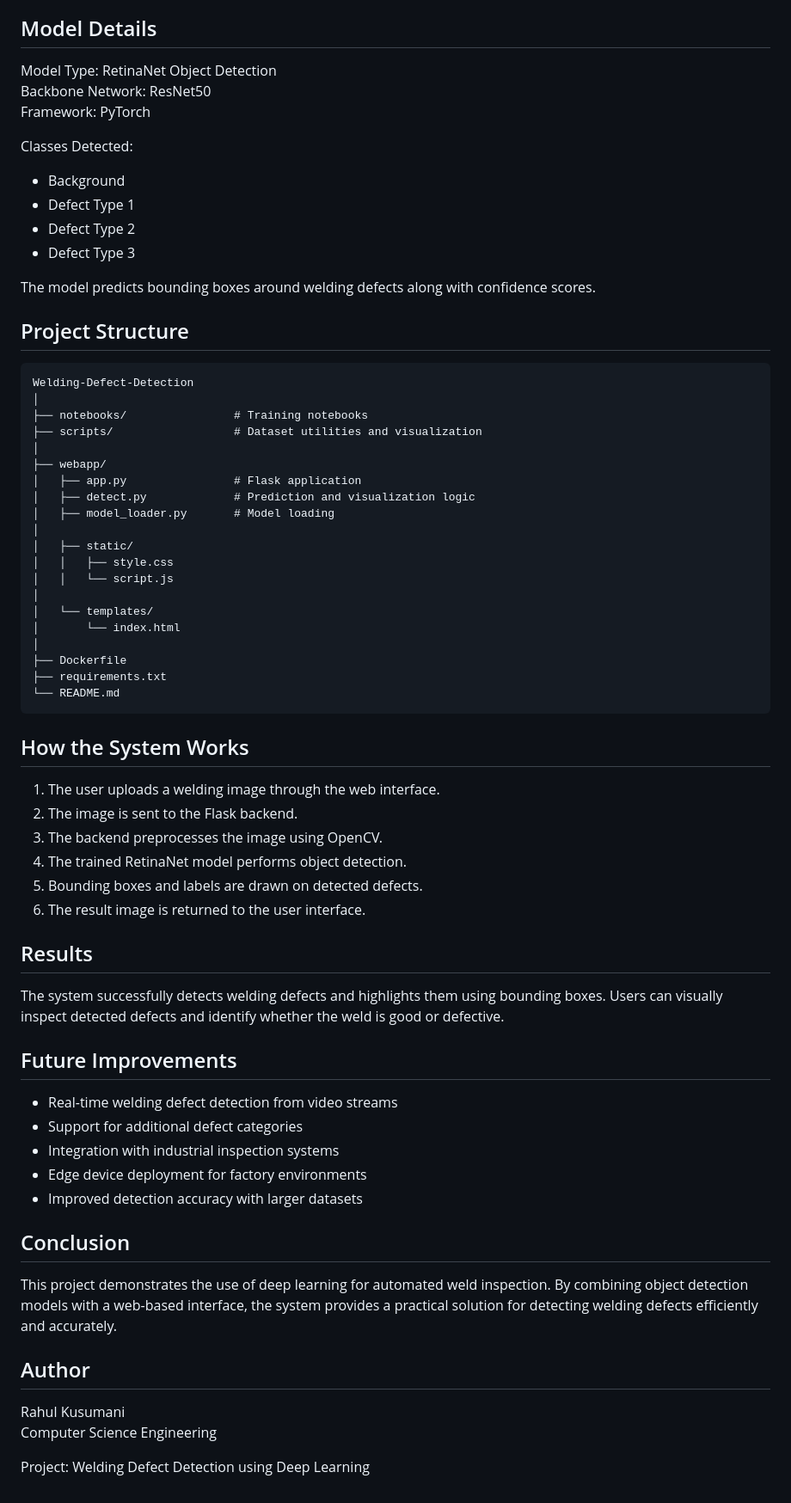
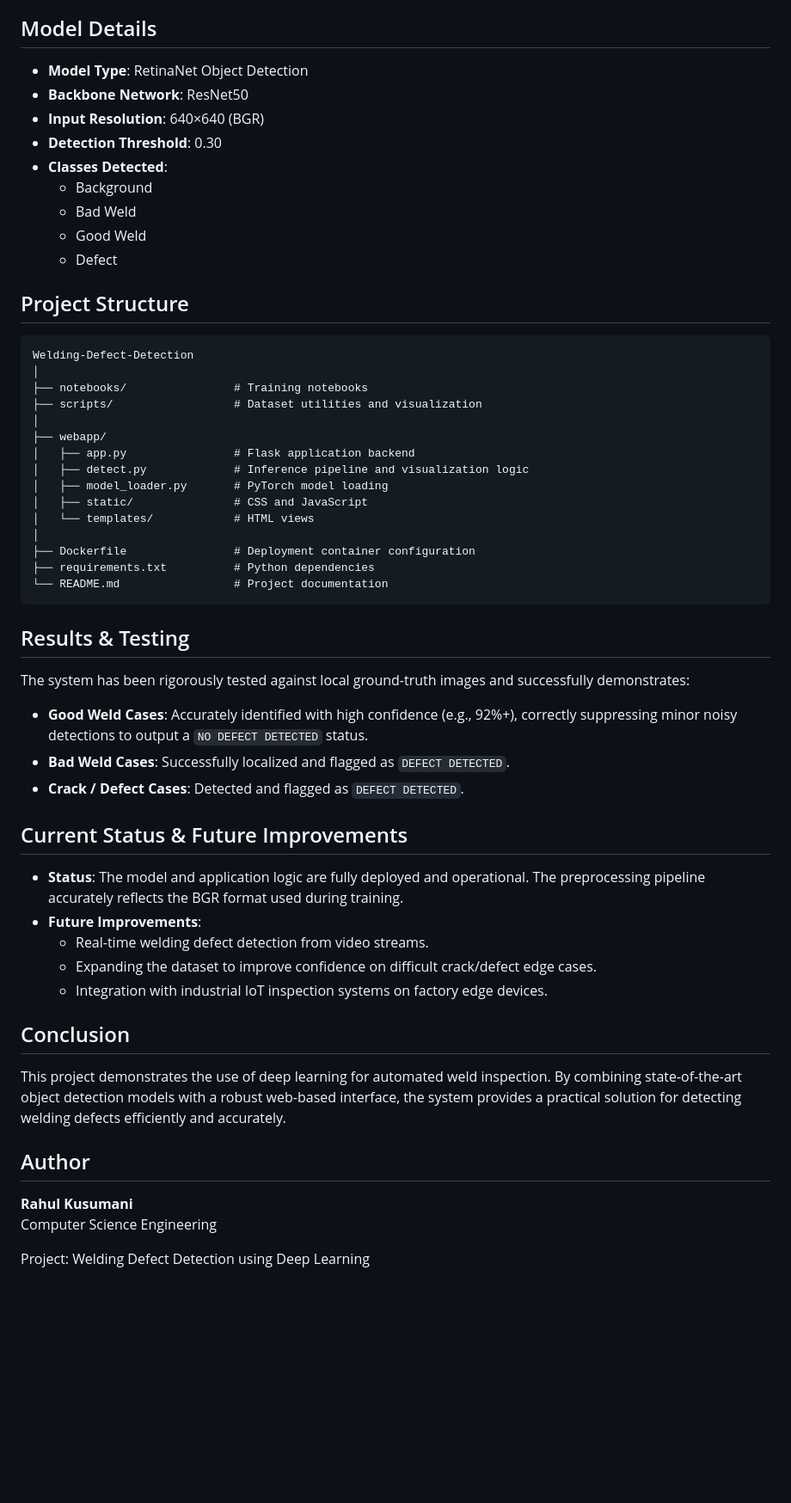
Before and after one commit to Rahul-1969/welding-defect-detection, a Markdown page: README.md, the part around one of its changes. Shown at 86% size. Drawn GitHub-style; blank space fills up the shorter version.

Commit message:
Update project README

````diff
--- a/README.md
+++ b/README.md
@@ -70,18 +46,15 @@ Deployment
 
 ## Model Details
 
-Model Type: RetinaNet Object Detection
-Backbone Network: ResNet50
-Framework: PyTorch
-
-Classes Detected:
-- Background
-- Defect Type 1
-- Defect Type 2
-- Defect Type 3
-
-The model predicts bounding boxes around welding defects along with confidence scores.
-
+- **Model Type**: RetinaNet Object Detection
+- **Backbone Network**: ResNet50
+- **Input Resolution**: 640×640 (BGR)
+- **Detection Threshold**: 0.30
+- **Classes Detected**:
+  - Background
+  - Bad Weld
+  - Good Weld
+  - Defect
 
 ## Project Structure
 
@@ -92,50 +65,38 @@ Welding-Defect-Detection
 ├── scripts/                  # Dataset utilities and visualization
 │
 ├── webapp/
-│   ├── app.py                # Flask application
-│   ├── detect.py             # Prediction and visualization logic
-│   ├── model_loader.py       # Model loading
+│   ├── app.py                # Flask application backend
+│   ├── detect.py             # Inference pipeline and visualization logic
+│   ├── model_loader.py       # PyTorch model loading
+│   ├── static/               # CSS and JavaScript
+│   └── templates/            # HTML views
 │
-│   ├── static/
-│   │   ├── style.css
-│   │   └── script.js
-│
-│   └── templates/
-│       └── index.html
-│
-├── Dockerfile
-├── requirements.txt
-└── README.md
+├── Dockerfile                # Deployment container configuration
+├── requirements.txt          # Python dependencies
+└── README.md                 # Project documentation
 ```
 
-## How the System Works
+## Results & Testing
 
-1. The user uploads a welding image through the web interface.
-2. The image is sent to the Flask backend.
-3. The backend preprocesses the image using OpenCV.
-4. The trained RetinaNet model performs object detection.
-5. Bounding boxes and labels are drawn on detected defects.
-6. The result image is returned to the user interface.
+The system has been rigorously tested against local ground-truth images and successfully demonstrates:
+- **Good Weld Cases**: Accurately identified with high confidence (e.g., 92%+), correctly suppressing minor noisy detections to output a `NO DEFECT DETECTED` status.
+- **Bad Weld Cases**: Successfully localized and flagged as `DEFECT DETECTED`.
+- **Crack / Defect Cases**: Detected and flagged as `DEFECT DETECTED`.
 
-## Results
-
-The system successfully detects welding defects and highlights them using bounding boxes. Users can visually inspect detected defects and identify whether the weld is good or defective.
-
-## Future Improvements
-
-- Real-time welding defect detection from video streams
-- Support for additional defect categories
-- Integration with industrial inspection systems
-- Edge device deployment for factory environments
-- Improved detection accuracy with larger datasets
+## Current Status & Future Improvements
+- **Status**: The model and application logic are fully deployed and operational. The preprocessing pipeline accurately reflects the BGR format used during training.
+- **Future Improvements**:
+  - Real-time welding defect detection from video streams.
+  - Expanding the dataset to improve confidence on difficult crack/defect edge cases.
+  - Integration with industrial IoT inspection systems on factory edge devices.
 
 ## Conclusion
 
-This project demonstrates the use of deep learning for automated weld inspection. By combining object detection models with a web-based interface, the system provides a practical solution for detecting welding defects efficiently and accurately.
+This project demonstrates the use of deep learning for automated weld inspection. By combining state-of-the-art object detection models with a robust web-based interface, the system provides a practical solution for detecting welding defects efficiently and accurately.
 
 ## Author
 
-Rahul Kusumani
+**Rahul Kusumani**
 Computer Science Engineering
 
 Project: Welding Defect Detection using Deep Learning
````
Also changed, not shown: other parts of README.md (+22 -46 lines).
